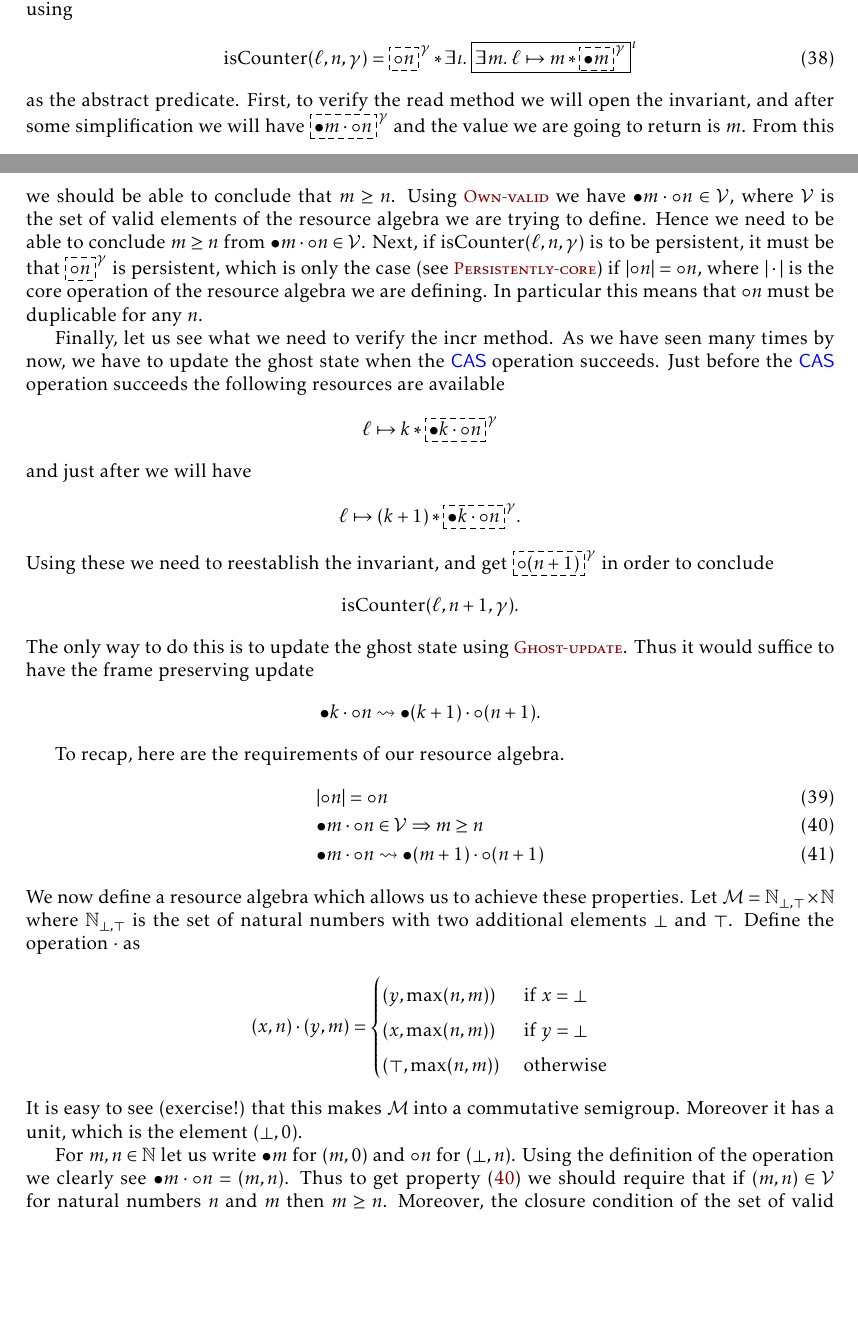
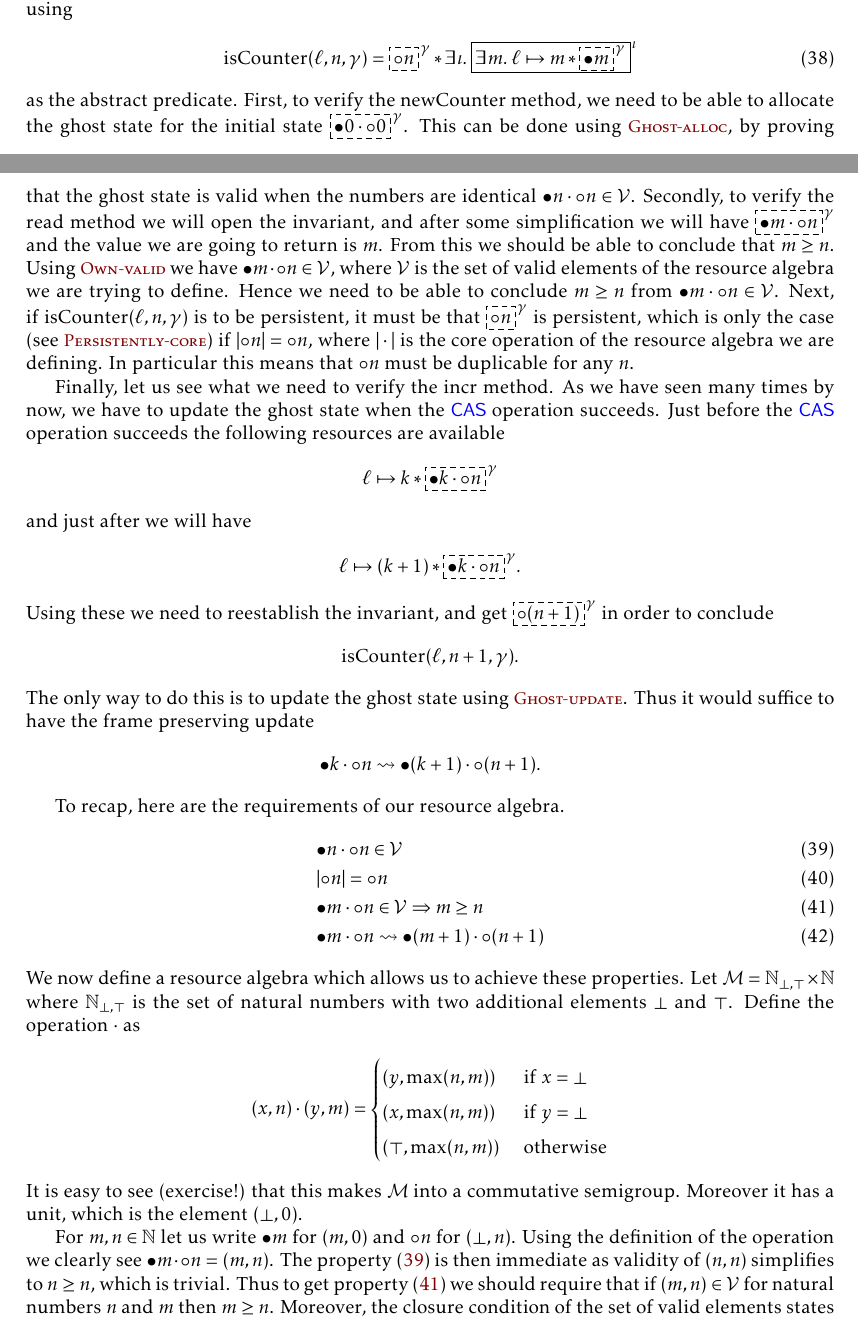
Before and after one commit to logsem/iris-lecture-notes, a LaTeX document (main.tex, which reads sections/invariants-and-ghost-state.tex): two parts of pages 81 and 82 of 168, joined at a grey line, cut so that both start at the same text, the shorter picture padded with empty space. Compiled offline with pdfLaTeX.

Commit message:
Added missing property to Auth RA example

```diff
--- a/sections/invariants-and-ghost-state.tex
+++ b/sections/invariants-and-ghost-state.tex
@@ -2262,7 +2262,13 @@ Let us see what we need from the resource algebra to be able to verify the count
   \isCounter(\ell, n, \gamma) = \ownGhost{\gamma}{\authfrag n} \ast \Exists \iota . \knowInv{\iota}{\Exists m . \ell \pointsto m \ast \ownGhost{\gamma}{\authfull m}}
 \end{align}
 as the abstract predicate.
-First, to verify the read method we will open the invariant, and after some simplification we will have $\ownGhost{\gamma}{\authfull m \cdot \authfrag n}$ and the value we are going to return is $m$.
+First, to verify the $\newC$ method, we need to be able to allocate the ghost
+state for the initial state $\ownGhost{\gamma}{\authfull 0 \cdot \authfrag 0}$.
+This can be done using \ruleref{Ghost-alloc}, by proving that the ghost state is
+valid when the numbers are identical $\authfull n \cdot \authfrag n \in \Vl$.
+Secondly, to verify the read method we will open the invariant, and after some
+simplification we will have $\ownGhost{\gamma}{\authfull m \cdot \authfrag n}$
+and the value we are going to return is $m$.
 From this we should be able to conclude that $m \geq n$.
 Using \ruleref{Own-valid} we have $\authfull m \cdot \authfrag n \in \Vl$, where $\Vl$ is the set of valid elements of the resource algebra we are trying to define.
 Hence we need to be able to conclude $m \geq n$ from $\authfull m \cdot \authfrag n \in \Vl$.
@@ -2291,6 +2297,8 @@ Thus it would suffice to have the frame preserving update
 
 To recap, here are the requirements of our resource algebra.
 \begin{align}
+  \label{eq:0:alloc-of-auth-max}
+  &\authfull n \cdot \authfrag n \in \Vl\\
   \label{eq:1:core-of-auth-max}
   &\mcore{\authfrag n} = \authfrag{n}\\
   \label{eq:2:valid-of-auth-max}
@@ -2314,6 +2322,8 @@ Moreover it has a unit, which is the element $(\bot, 0)$.
 
 For $m, n \in \NN$ let us write $\authfull m$ for $(m, 0)$ and $\authfrag n$ for $(\bot, n)$.
 Using the definition of the operation we clearly see $\authfull m \cdot \authfrag n = (m, n)$.
+The property~\eqref{eq:0:alloc-of-auth-max} is then immediate as validity of
+$(n,n)$ simplifies to $n \geq n$, which is trivial.
 Thus to get property~\eqref{eq:2:valid-of-auth-max} we should require that if $(m, n) \in \Vl$ for natural numbers $n$ and $m$ then $m \geq n$.
 Moreover, the closure condition of the set of valid elements states that subparts of valid elements must also be valid.
 Thus, since we wish $(n, n) = \authfrag n \cdot \authfull n \in \Vl$ we must also have $\authfrag n = (\bot, n) \in \Vl$.
```
